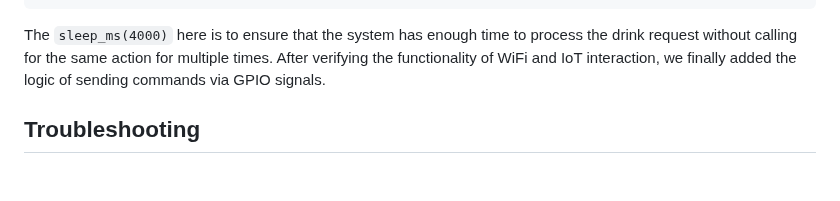
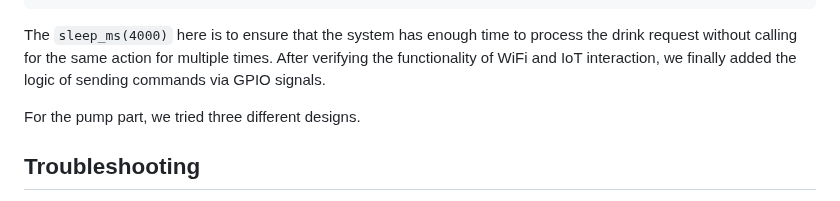
Before and after one commit to ESE519positive/ESE519positive.github.io, a Markdown page: README.md, the part around the change. GitHub-like rendering; blank space fills up the shorter version.

```diff
--- a/README.md
+++ b/README.md
@@ -44,6 +44,8 @@ For ESP32, the completion of code started from WiFi connection. After verifying
                     urequests.get(url = 'https://api.thingspeak.com/update?api_key=6M9XOWZ408MD81G3&field1=check')
 
 The `sleep_ms(4000)` here is to ensure that the system has enough time to process the drink request without calling for the same action for multiple times. After verifying the functionality of WiFi and IoT interaction, we finally added the logic of sending commands via GPIO signals.
+
+For the pump part, we tried three different designs.
 
 ## Troubleshooting
 
```
